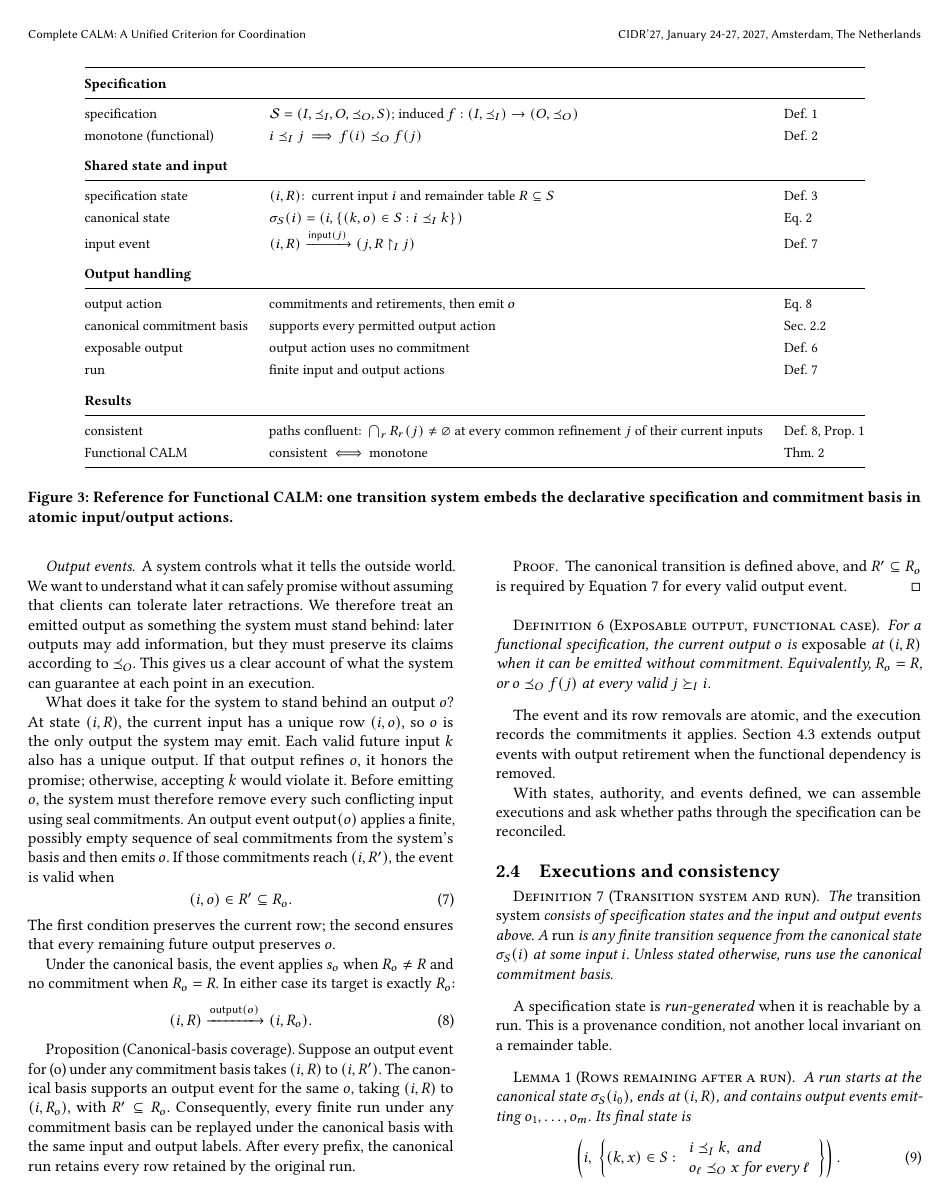
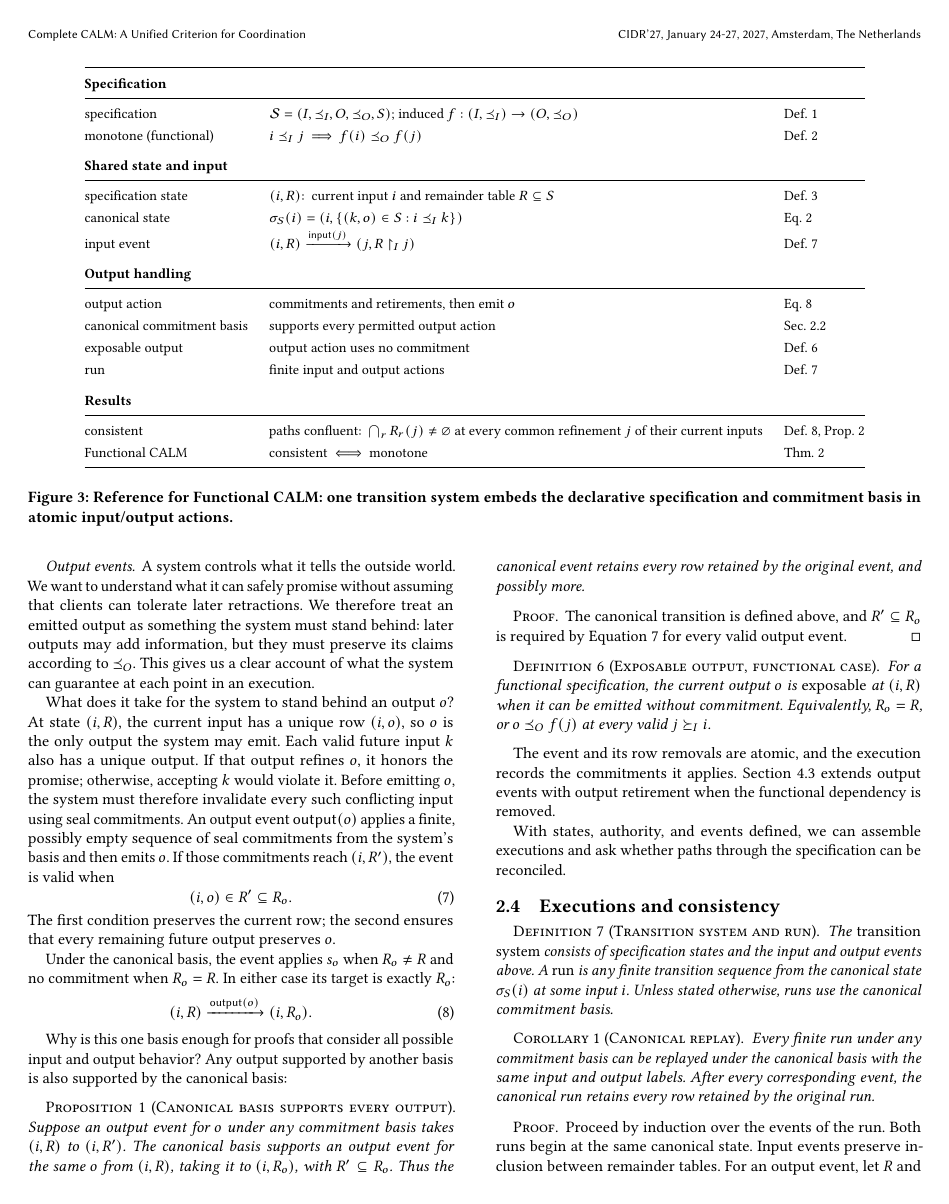
Before and after one commit to jhellerstein/coord-criterion, a LaTeX document (main.tex, which reads sections/functional-calm.tex): page 5 of 24 before the commit and page 5 of 25 after it. Compiled offline with pdfLaTeX.

Commit message:
wip: justify canonical basis sufficiency

```diff
--- a/sections/functional-calm.tex
+++ b/sections/functional-calm.tex
@@ -394,14 +394,15 @@ must stand behind: later outputs may add information, but they must preserve
 its claims according to $\OutputOrd$.  This gives us a clear account of what
 the system can guarantee at each point in an execution.
 
-What does it take for the system to stand behind an output \(o\)? At state \((i,R)\),
-the current input has a unique row \((i,o)\), so \(o\) is the only output the system
-may emit. Each valid future input \(k\) also has a unique output. If that output
-refines \(o\), it honors the promise; otherwise, accepting \(k\) would violate it.
-Before emitting \(o\), the system must therefore remove every such conflicting
-input using seal commitments. An output event \(\mathsf{output}(o)\) applies a
-finite, possibly empty sequence of seal commitments from the system's basis and
-then emits \(o\). If those commitments reach \((i,R')\), the event is valid when
+What does it take for the system to stand behind an output $o$?  At state
+$(i,R)$, the current input has a unique row $(i,o)$, so $o$ is the only output
+the system may emit.  Each valid future input $k$ also has a unique output.  If
+that output refines $o$, it honors the promise; otherwise, accepting $k$ would
+violate it.  Before emitting $o$, the system must therefore invalidate every
+such conflicting input using seal commitments.  An output event
+$\mathsf{output}(o)$ applies a finite, possibly empty sequence of seal
+commitments from the system's basis and then emits $o$.  If those commitments
+reach $(i,R')$, the event is valid when
 \begin{equation}
   (i,o)\in R'\subseteq R_o.
   \label{eq:supported-output-action}
@@ -416,12 +417,17 @@ and no commitment when $R_o=R$.  In either case its target is exactly $R_o$:
   \label{eq:output-action}
 \end{equation}
 
-Proposition (Canonical-basis coverage). Suppose an output event for (o) under
-any commitment basis takes \((i,R)\) to \((i,R')\). The canonical basis supports an
-output event for the same \(o\), taking \((i,R)\) to \((i,R_o)\), with \(R'\subseteq
-R_o.\) Consequently, every finite run under any commitment basis can be replayed
-under the canonical basis with the same input and output labels. After every
-prefix, the canonical run retains every row retained by the original run.
+Why is this one basis enough for proofs that consider all possible input and
+output behavior?  Any output supported by another basis is also supported by
+the canonical basis:
+
+\begin{proposition}[Canonical basis supports every output]
+\label{prop:canonical-output-preservation}
+Suppose an output event for $o$ under any commitment basis takes $(i,R)$ to
+$(i,R')$.  The canonical basis supports an output event for the same $o$ from
+$(i,R)$, taking it to $(i,R_o)$, with $R'\subseteq R_o$.  Thus the canonical
+event retains every row retained by the original event, and possibly more.
+\end{proposition}
 
 \begin{proof}
 The canonical transition is defined above, and $R'\subseteq R_o$ is required by
@@ -454,6 +460,23 @@ $\sigma_S(i)$ at some input $i$.  Unless stated otherwise, runs use the
 canonical commitment basis.
 \label{def:run}
 \end{definition}
+
+\begin{corollary}[Canonical replay]
+\label{cor:canonical-replay}
+Every finite run under any commitment basis can be replayed under the canonical
+basis with the same input and output labels.  After every corresponding event,
+the canonical run retains every row retained by the original run.
+\end{corollary}
+
+\begin{proof}
+Proceed by induction over the events of the run.  Both runs begin at the same
+canonical state.  Input events preserve inclusion between remainder tables.
+For an output event, let $R$ and $\widehat R$ be the original and canonical
+remainder tables before the event, with $R\subseteq\widehat R$.  The original
+target is contained in $R_o$ by
+Proposition~\ref{prop:canonical-output-preservation}, while
+$R_o\subseteq\widehat R_o$; the canonical event reaches $\widehat R_o$.
+\end{proof}
 
 A specification state is \emph{run-generated} when it is reachable by a run.
 This is a provenance condition, not another local invariant on a remainder
```
Also changed, not shown: sections/functional-calm.tex (5 more changed lines).
